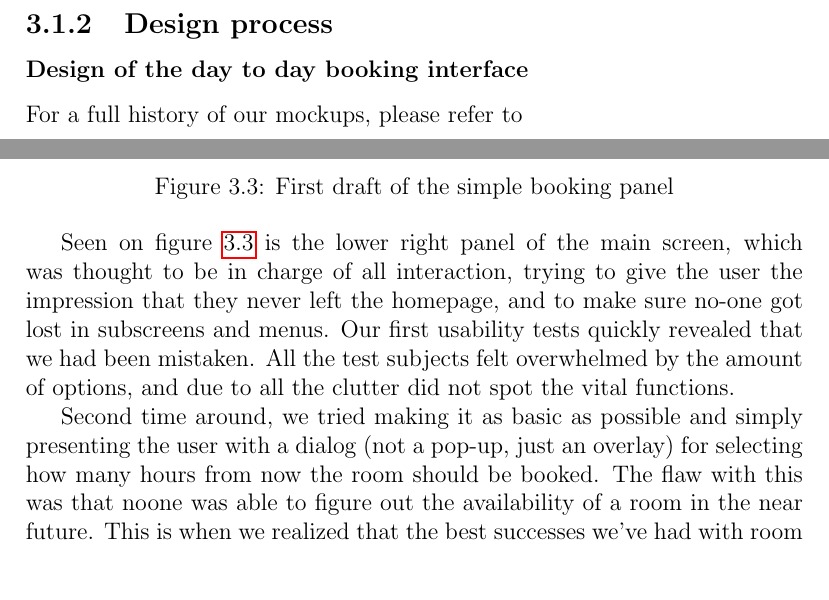
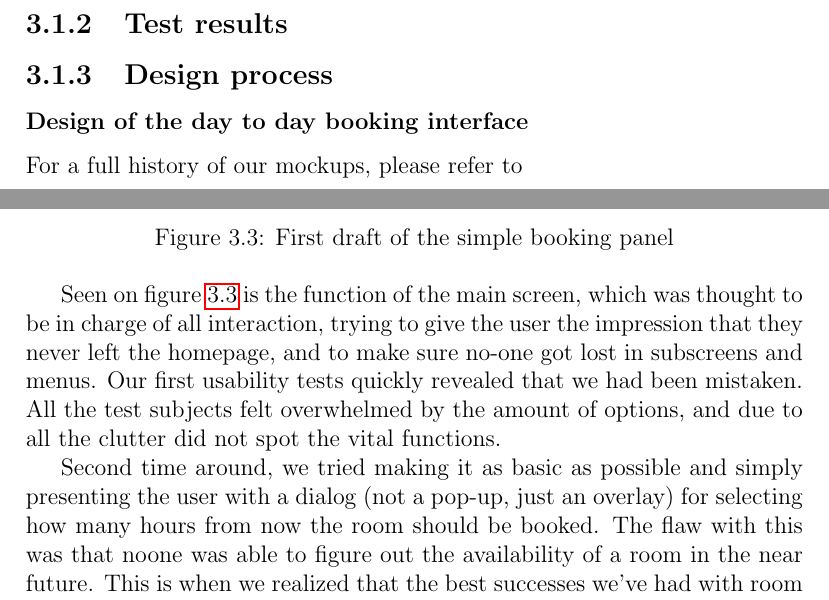
Before and after one commit to FWKM/ITUplan, a LaTeX thesis (docs/report/master/master.tex, which reads docs/report/master/Chapters/Chapter3/chapter3.tex): two parts of page 18 of 38, joined at a grey line, cut at the place of the change. Compiled offline with pdfLaTeX; an older LaTeX class or package is replaced by its successor.

Commit message:
john gik en tur

```diff
--- a/docs/report/master/Chapters/Chapter3/chapter3.tex
+++ b/docs/report/master/Chapters/Chapter3/chapter3.tex
@@ -80,7 +80,7 @@ The front page serves as a portal to the rest of the system, and thus it should
 \end{itemize}
 
 
-
+\subsection{Test results}
 
 \subsection{Design process}
 \label{sec:design_process}
@@ -97,7 +97,7 @@ For a full history of our mockups, please refer to %\ref{app:mockups}
 \label{fig:book_room_mockup}
 \end{figure}
 
-Seen on figure \ref{fig:book_room_mockup} is the lower right panel of the main screen, which was thought to be in charge of all interaction, trying to give the user the impression that they never left the homepage, and to make sure no-one got lost in subscreens and menus. Our first usability tests quickly revealed that we had been mistaken. All the test subjects felt overwhelmed by the amount of options, and due to all the clutter did not spot the vital functions.
+Seen on figure \ref{fig:book_room_mockup} is the function of the main screen, which was thought to be in charge of all interaction, trying to give the user the impression that they never left the homepage, and to make sure no-one got lost in subscreens and menus. Our first usability tests quickly revealed that we had been mistaken. All the test subjects felt overwhelmed by the amount of options, and due to all the clutter did not spot the vital functions.
 
 \begin{figure}[htb]
 \begin{center}
```
Also changed, not shown: docs/report/master/master.bbl, 1 other file.
